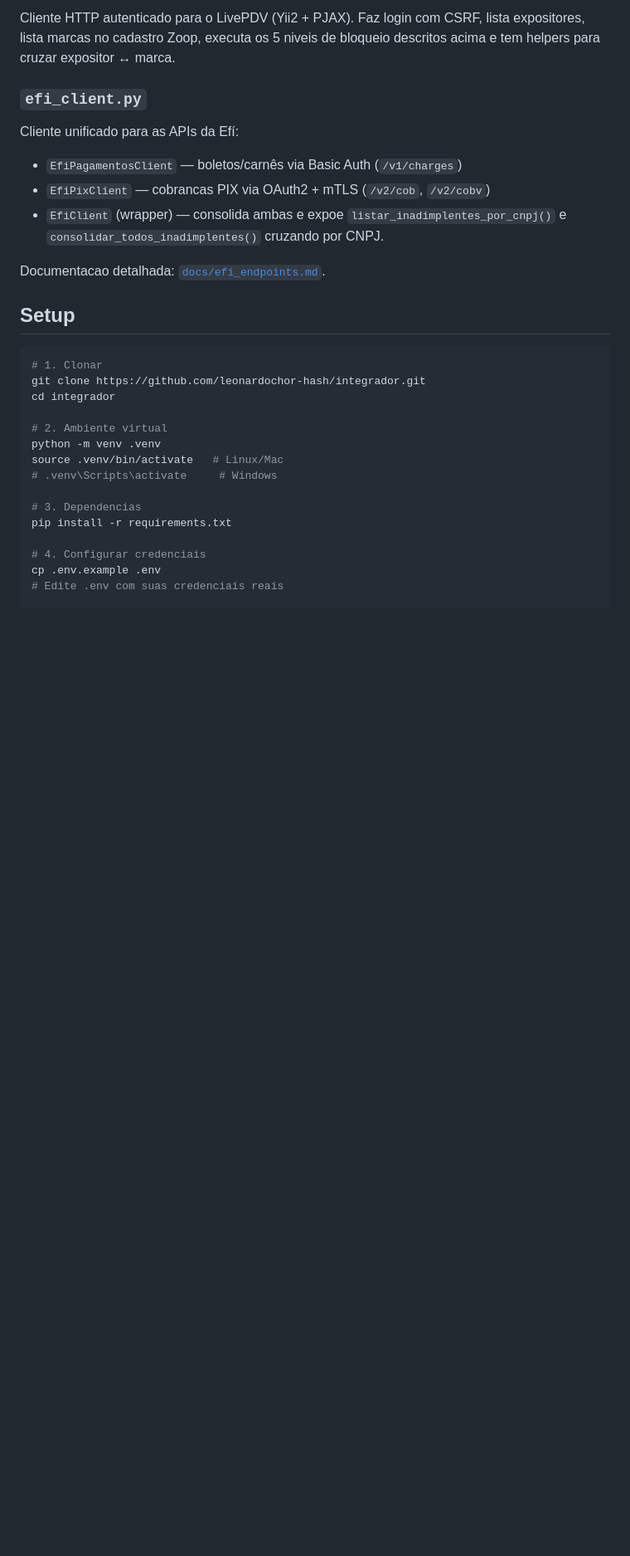
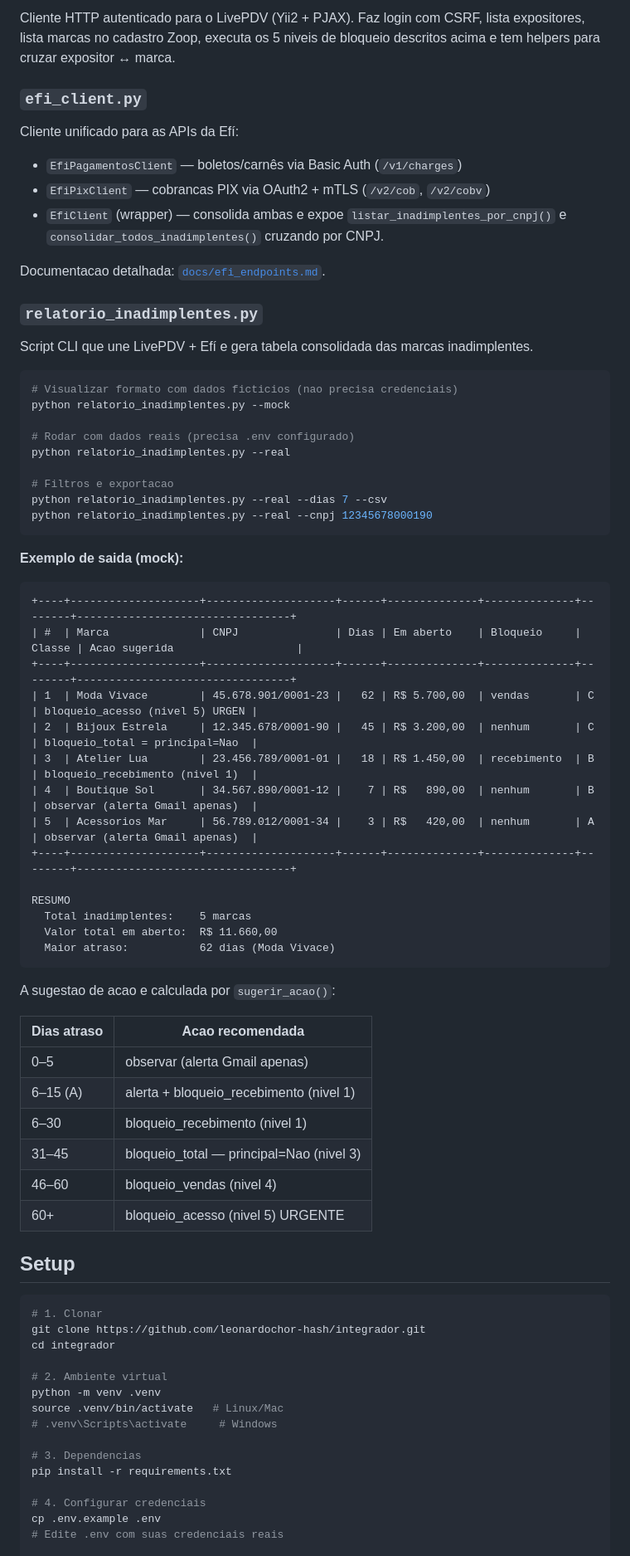
Before and after one commit to leonardochor-hash/integrador, a Markdown page: README.md, the part around one of its changes. Shown at 83% size. GitHub-like rendering; blank space fills up the shorter version.

````diff
--- a/README.md
+++ b/README.md
@@ -46,6 +46,51 @@ Cliente unificado para as APIs da Efí:
 
 Documentacao detalhada: [`docs/efi_endpoints.md`](docs/efi_endpoints.md).
 
+### `relatorio_inadimplentes.py`
+Script CLI que une LivePDV + Efí e gera tabela consolidada das marcas inadimplentes.
+
+```bash
+# Visualizar formato com dados ficticios (nao precisa credenciais)
+python relatorio_inadimplentes.py --mock
+
+# Rodar com dados reais (precisa .env configurado)
+python relatorio_inadimplentes.py --real
+
+# Filtros e exportacao
+python relatorio_inadimplentes.py --real --dias 7 --csv
+python relatorio_inadimplentes.py --real --cnpj 12345678000190
+```
+
+**Exemplo de saida (mock):**
+
+```
++----+--------------------+--------------------+------+--------------+--------------+--------+---------------------------------+
+| #  | Marca              | CNPJ               | Dias | Em aberto    | Bloqueio     | Classe | Acao sugerida                   |
++----+--------------------+--------------------+------+--------------+--------------+--------+---------------------------------+
+| 1  | Moda Vivace        | 45.678.901/0001-23 |   62 | R$ 5.700,00  | vendas       | C      | bloqueio_acesso (nivel 5) URGEN |
+| 2  | Bijoux Estrela     | 12.345.678/0001-90 |   45 | R$ 3.200,00  | nenhum       | C      | bloqueio_total = principal=Nao  |
+| 3  | Atelier Lua        | 23.456.789/0001-01 |   18 | R$ 1.450,00  | recebimento  | B      | bloqueio_recebimento (nivel 1)  |
+| 4  | Boutique Sol       | 34.567.890/0001-12 |    7 | R$   890,00  | nenhum       | B      | observar (alerta Gmail apenas)  |
+| 5  | Acessorios Mar     | 56.789.012/0001-34 |    3 | R$   420,00  | nenhum       | A      | observar (alerta Gmail apenas)  |
++----+--------------------+--------------------+------+--------------+--------------+--------+---------------------------------+
+
+RESUMO
+  Total inadimplentes:    5 marcas
+  Valor total em aberto:  R$ 11.660,00
+  Maior atraso:           62 dias (Moda Vivace)
+```
+
+A sugestao de acao e calculada por `sugerir_acao()`:
+
+| Dias atraso | Acao recomendada |
+|-------------|------------------|
+| 0–5         | observar (alerta Gmail apenas) |
+| 6–15 (A)    | alerta + bloqueio_recebimento (nivel 1) |
+| 6–30        | bloqueio_recebimento (nivel 1) |
+| 31–45       | bloqueio_total — principal=Nao (nivel 3) |
+| 46–60       | bloqueio_vendas (nivel 4) |
+| 60+         | bloqueio_acesso (nivel 5) URGENTE |
+
 ## Setup
 
 ```bash
````
Also changed, not shown: other parts of README.md (+14 -12 lines).
